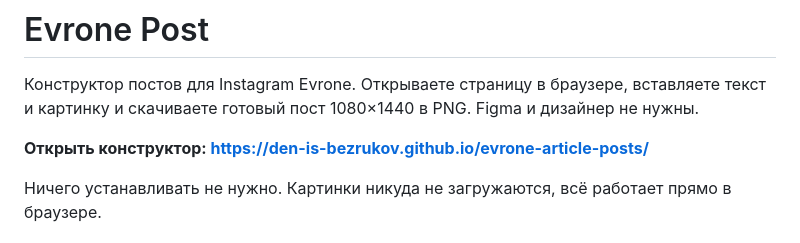
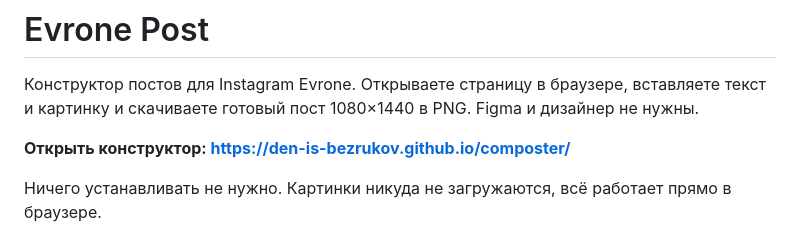
Before and after one commit to den-is-bezrukov/composter, a Markdown page: README.md, the part around the change. Rendered like a GitHub page.

Commit message:
Rename the repository to composter: update links
Co-Authored-By: Claude Opus 5.5 <noreply@anthropic.com>

```diff
--- a/README.md
+++ b/README.md
@@ -2,7 +2,7 @@
 
 Конструктор постов для Instagram Evrone. Открываете страницу в браузере, вставляете текст и картинку и скачиваете готовый пост 1080×1440 в PNG. Figma и дизайнер не нужны.
 
-**Открыть конструктор: https://den-is-bezrukov.github.io/evrone-article-posts/**
+**Открыть конструктор: https://den-is-bezrukov.github.io/composter/**
 
 Ничего устанавливать не нужно. Картинки никуда не загружаются, всё работает прямо в браузере.
 
```
Also changed, not shown: CLAUDE.md (+1 -1 lines).
